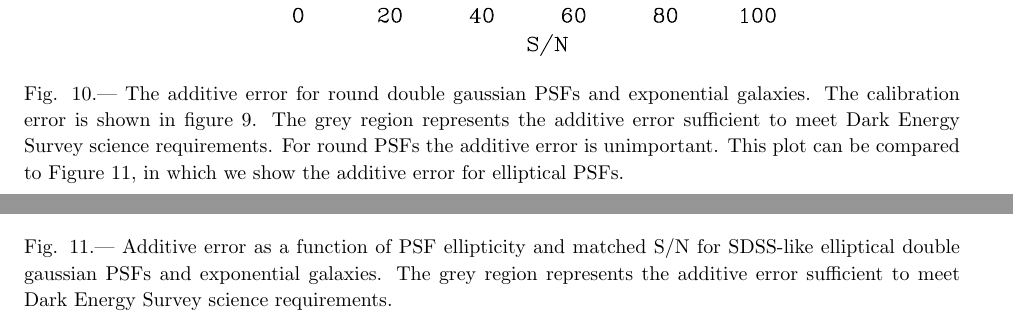
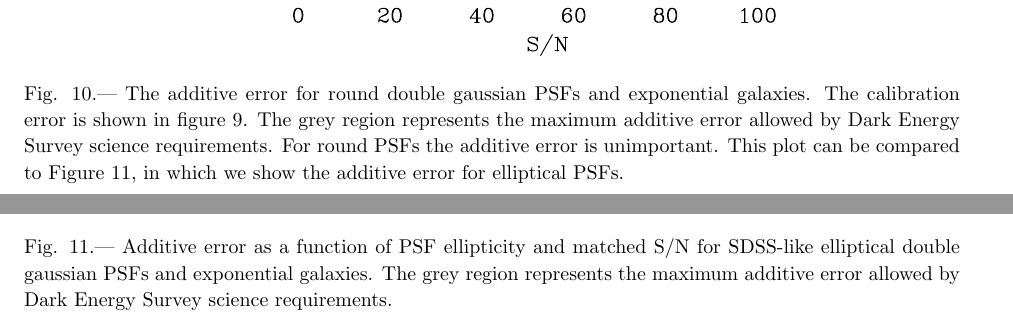
Before and after one commit to esheldon/latex, a LaTeX paper (gmix/gmix.tex): two parts of pages 15 and 16 of 16, joined at a grey line, cut so that both start at the same text. Compiled offline with pdfLaTeX.

Commit message:
more work on gmix

```diff
--- a/gmix/gmix.tex
+++ b/gmix/gmix.tex
@@ -461,7 +461,7 @@ will demonstrate that at zero shear we detect no significant additive component.
  turbulence  \psf s and exponential galaxies.  The calibration error is
  $\Delta \gamma/\gamma = (m-1)$, where $m$ is the linear slope of the fits shown in
  Figure \ref{fig:etdiffvsshroundpsf}.  The grey region represents the
- calibration error sufficient to meet Dark Energy Survey science
+ maximum calibration error allowed by Dark Energy Survey science
  requirements.  The matched S/N is the maximal possible S/N measure.  Any real
  world S/N estimate will be considerably lower for these objects.}
 
@@ -475,7 +475,7 @@ will demonstrate that at zero shear we detect no significant additive component.
 
  \caption{The additive error for round double gaussian \psf s and exponential
  galaxies.  The calibration error is shown in figure \ref{fig:etcaliberr}.
- The grey region represents the additive error sufficient to meet Dark Energy
+ The grey region represents the maximum additive error allowed by Dark Energy
  Survey science requirements.  For round \psf s the additive error is
  unimportant. }
 
@@ -520,7 +520,7 @@ XXX discuss how model is based on SDSS back in the models section
  round double gaussian \psf s and exponential galaxies.  The calibration error is
  $\Delta \gamma/\gamma = (m-1)$, where $m$ is the linear slope of the fits shown in
  Figure \ref{fig:edgdiffvsshroundpsf}.  The grey region represents the
- calibration error sufficient to meet Dark Energy Survey science
+ maximum calibration error allowed by Dark Energy Survey science
  requirements.  The matched S/N is the maximal possible S/N measure.  Any real
  world S/N estimate will be considerably lower for these objects.}
 
@@ -534,7 +534,7 @@ XXX discuss how model is based on SDSS back in the models section
 
  \caption{The additive error for round double gaussian \psf s and exponential
  galaxies.  The calibration error is shown in figure \ref{fig:edgcaliberr}.
- The grey region represents the additive error sufficient to meet Dark Energy
+ The grey region represents the maximum additive error allowed by Dark Energy
  Survey science requirements.  For round \psf s the additive error is
  unimportant.  This plot can be compared to Figure \ref{fig:edgadderr},
  in which we show the additive error for elliptical \psf s.  }
@@ -551,7 +551,7 @@ XXX discuss how model is based on SDSS back in the models section
 
  \caption{Additive error as a function of \psf\ ellipticity and matched S/N for
  SDSS-like elliptical double gaussian \psf s and exponential galaxies.  The grey
- region represents the additive error sufficient to meet Dark
+ region represents the maximum additive error allowed by Dark
  Energy Survey science requirements.  }
 
  \label{fig:edgadderr}
```
